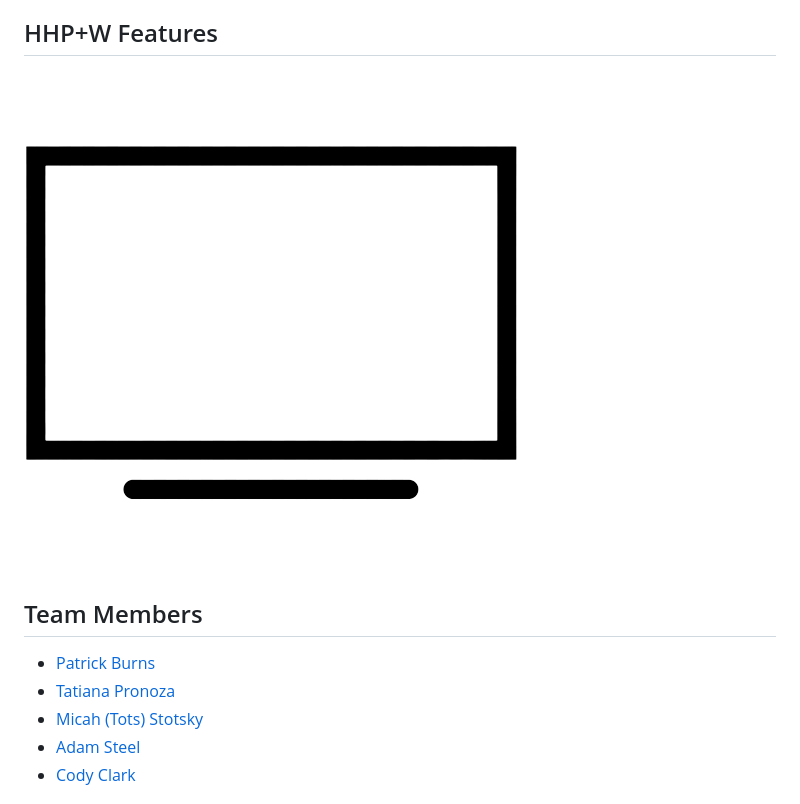
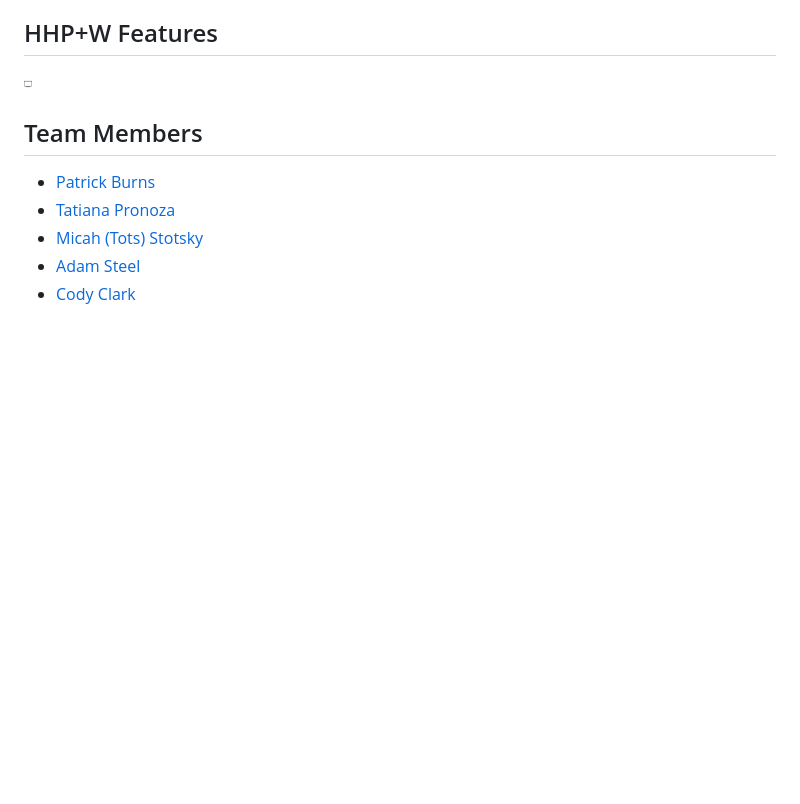
Before and after one commit to nss-evening-cohort-19/pos-system-team-4, a Markdown page: README.md, the part around the change. Rendered like a GitHub page; pictures changed too: instructions/tvicon-removebg-preview.png (added), instructions/tvicon.png (deleted); blank space fills up the shorter version.

Commit message:
updating icon

```diff
--- a/README.md
+++ b/README.md
@@ -16,7 +16,7 @@ HHP+W is a point of sale webapp created in a simulated work environment for Nash
 1. Login with your Google account
 
 ## HHP+W Features
-[<img src="./instructions/tvicon.png" width=".5%">](https://www.youtube.com/watch?v=Hc79sDi3f0U)
+[<img src="./instructions/tvicon-removebg-preview.png" width="1%">](https://www.youtube.com/watch?v=Hc79sDi3f0U)
 
 
 ## Team Members
```
